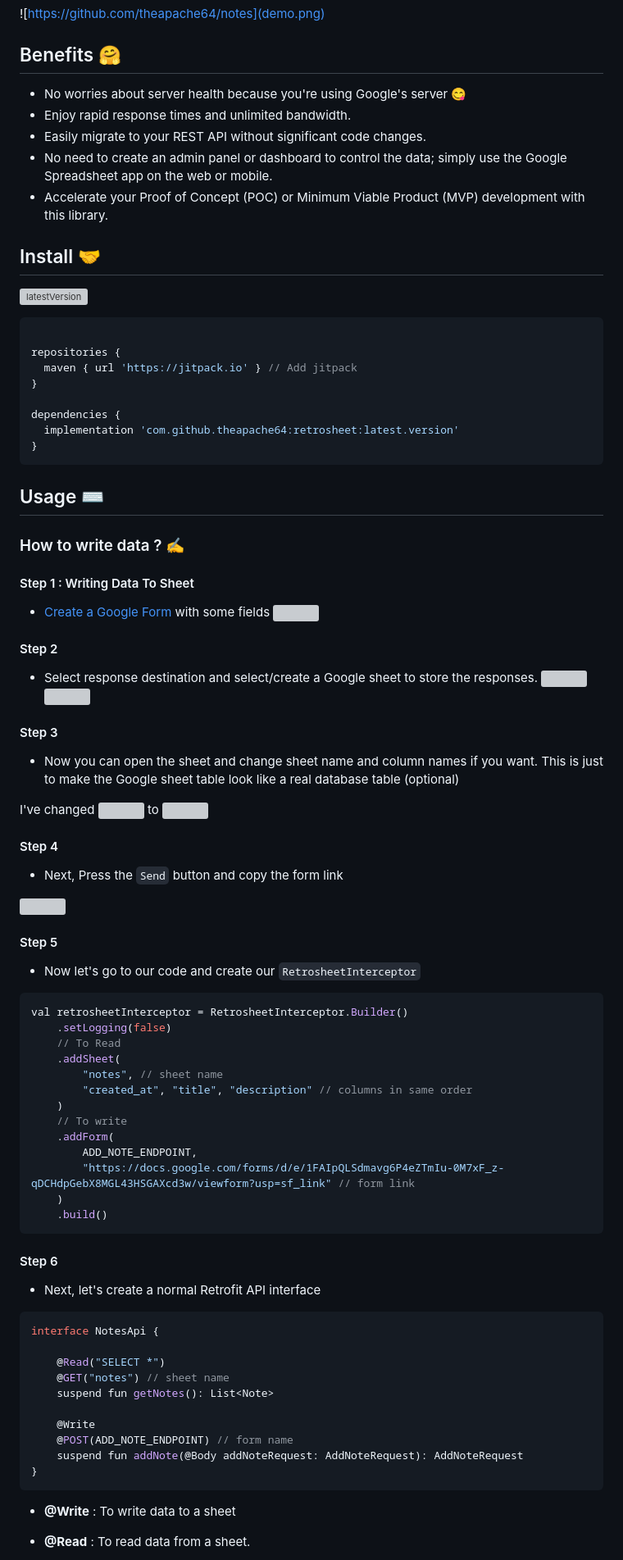
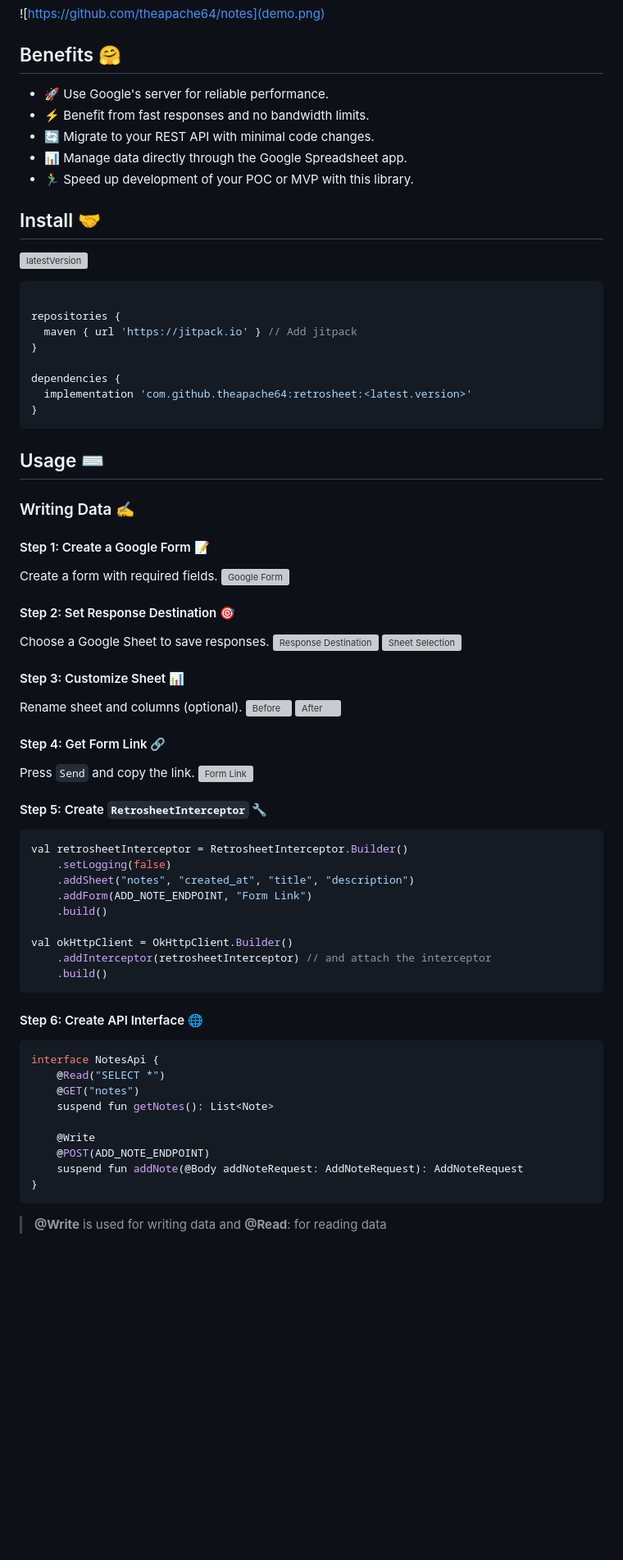
Before and after one commit to theapache64/retrosheet, a Markdown page: README.md, the part around one of its changes. Shown at 82% size. GitHub-like rendering; blank space fills up the shorter version; grey boxes are pictures that could not be loaded.

````diff
--- a/README.md
+++ b/README.md
@@ -6,11 +6,11 @@ Turn Google Spreadsheet to JSON endpoint. [For Android and JVM].
 
 ## Benefits 🤗
 
-- No worries about server health because you're using Google's server 😋
-- Enjoy rapid response times and unlimited bandwidth.
-- Easily migrate to your REST API without significant code changes.
-- No need to create an admin panel or dashboard to control the data; simply use the Google Spreadsheet app on the web or mobile.
-- Accelerate your Proof of Concept (POC) or Minimum Viable Product (MVP) development with this library.
+- 🚀 Use Google's server for reliable performance.
+- ⚡ Benefit from fast responses and no bandwidth limits.
+- 🔄 Migrate to your REST API with minimal code changes.
+- 📊 Manage data directly through the Google Spreadsheet app.
+- 🏃‍♂️ Speed up development of your POC or MVP with this library.
 
 ## Install 🤝
 
@@ -23,78 +23,58 @@ repositories {
 }
 
 dependencies {
-  implementation 'com.github.theapache64:retrosheet:latest.version'
+  implementation 'com.github.theapache64:retrosheet:<latest.version>'
 }
 ```
+
 ## Usage ⌨️
 
-### How to write data ? ✍️
+### Writing Data ✍️
 
-#### Step 1 : Writing Data To Sheet
+#### Step 1: Create a Google Form 📝
+Create a form with required fields.
+![Google Form](https://i.imgur.com/9PeK2EQ.png)
 
-- [Create a Google Form](https://docs.google.com/forms/u/0/) with some fields
-  ![](https://i.imgur.com/9PeK2EQ.png)
+#### Step 2: Set Response Destination 🎯
+Choose a Google Sheet to save responses.
+![Response Destination](https://i.imgur.com/fIzWiN5.png)
+![Sheet Selection](https://i.imgur.com/7ASAB55.png)
 
-#### Step 2
+#### Step 3: Customize Sheet 📊
+Rename sheet and columns (optional).
+![Before](https://i.imgur.com/keT8P1o.png)
+![After](https://i.imgur.com/N6xfuZK.png)
 
-- Select response destination and select/create a Google sheet to store the responses.
-  ![](https://i.imgur.com/fIzWiN5.png)
-  ![](https://i.imgur.com/7ASAB55.png)
+#### Step 4: Get Form Link 🔗
+Press `Send` and copy the link.
+![Form Link](https://i.imgur.com/veATAn5.png)
 
-#### Step 3
-
-- Now you can open the sheet and change sheet name and column names if you want. This is just to make the Google sheet
-  table look like a real database table (optional)
-
-I've changed
-![](https://i.imgur.com/keT8P1o.png)
-to
-![](https://i.imgur.com/N6xfuZK.png)
-
-#### Step 4
-
-- Next, Press the `Send` button and copy the form link
-
-![](https://i.imgur.com/veATAn5.png)
-
-#### Step 5
-
-- Now let's go to our code and create our `RetrosheetInterceptor`
-
+#### Step 5: Create `RetrosheetInterceptor` 🔧
 ```kotlin
 val retrosheetInterceptor = RetrosheetInterceptor.Builder()
     .setLogging(false)
-    // To Read
-    .addSheet(
-        "notes", // sheet name
-        "created_at", "title", "description" // columns in same order
-    )
-    // To write
-    .addForm(
-        ADD_NOTE_ENDPOINT,
-        "https://docs.google.com/forms/d/e/1FAIpQLSdmavg6P4eZTmIu-0M7xF_z-qDCHdpGebX8MGL43HSGAXcd3w/viewform?usp=sf_link" // form link
-    )
+    .addSheet("notes", "created_at", "title", "description")
+    .addForm(ADD_NOTE_ENDPOINT, "Form Link")
+    .build()
+
+val okHttpClient = OkHttpClient.Builder()
+    .addInterceptor(retrosheetInterceptor) // and attach the interceptor
     .build()
 ```
 
-#### Step 6
-
-- Next, let's create a normal Retrofit API interface
-
+#### Step 6: Create API Interface 🌐
 ```kotlin
 interface NotesApi {
-
     @Read("SELECT *")
-    @GET("notes") // sheet name
+    @GET("notes")
     suspend fun getNotes(): List<Note>
 
     @Write
-    @POST(ADD_NOTE_ENDPOINT) // form name
+    @POST(ADD_NOTE_ENDPOINT)
     suspend fun addNote(@Body addNoteRequest: AddNoteRequest): AddNoteRequest
 }
 ```
 
-- **@Write** : To write data to a sheet
 
-- **@Read** : To read data from a sheet.
+> **@Write** is used for writing data and **@Read**: for reading data
 
````
Also changed, not shown: other parts of README.md (+12 -31 lines).
